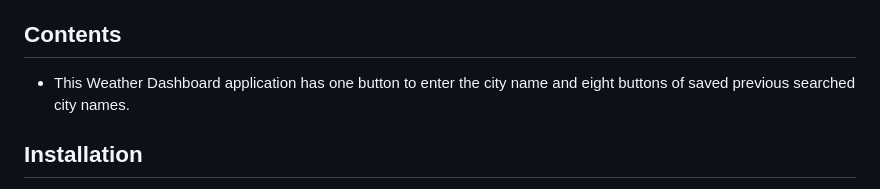
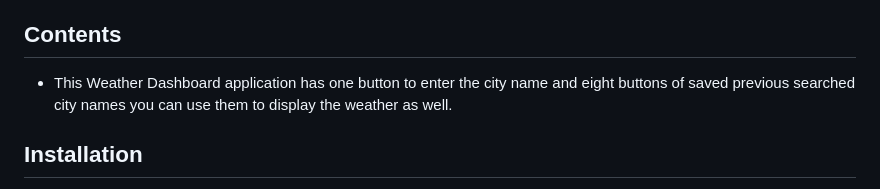
Before and after one commit to JohnDavidSmith/Mod6-Project, a Markdown page: README.md, the part around the change. GitHub-like rendering.

```diff
--- a/README.md
+++ b/README.md
@@ -44,7 +44,7 @@ The following image shows the web application's appearance and functionality:
 
 ## Contents
 
-* This Weather Dashboard application has one button to enter the city name and eight buttons of saved previous searched city names.
+* This Weather Dashboard application has one button to enter the city name and eight buttons of saved previous searched city names you can use them to display the weather as well.
 
 ## Installation
 
```
